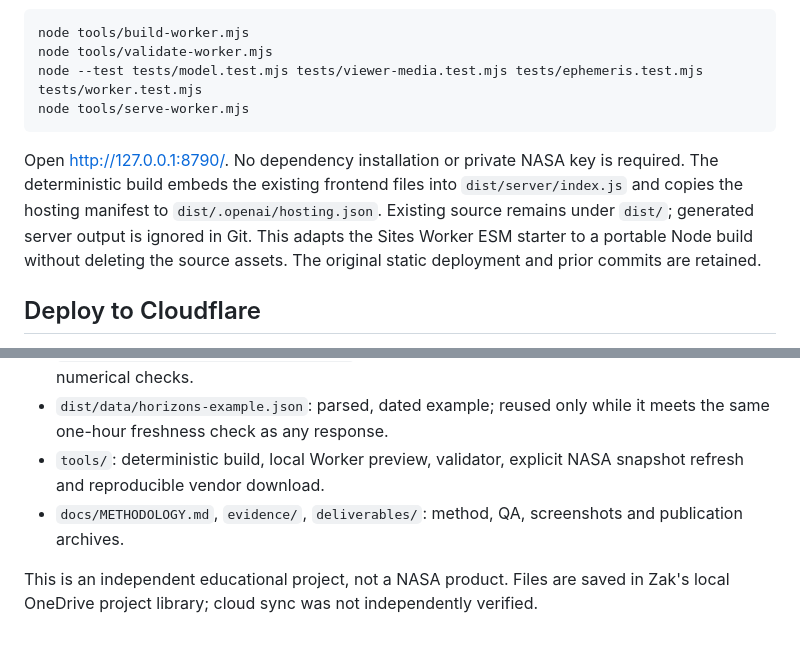
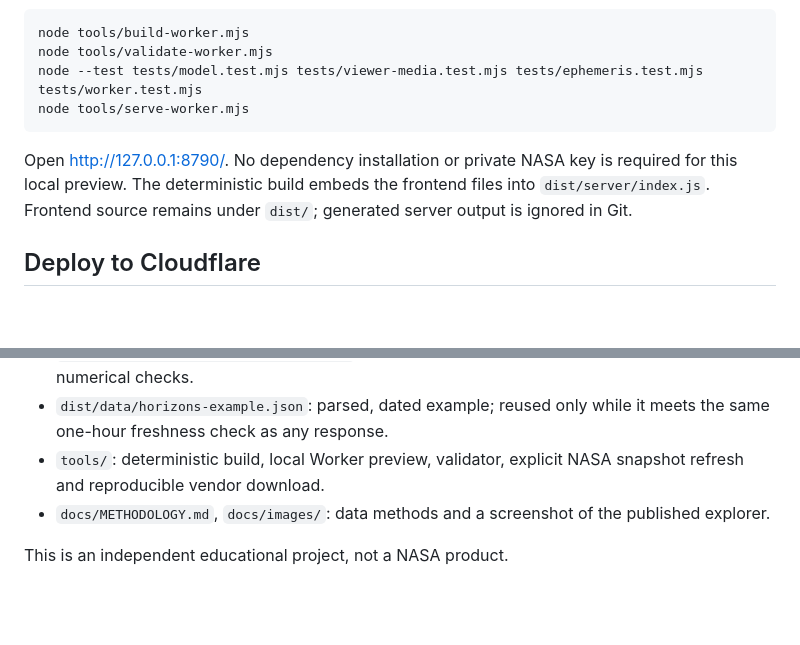
Before and after one commit to ZakJRademacher/perigee-asteroid-tracker, a Markdown page: README.md, 2 parts joined by grey strips. Drawn GitHub-style; blank space fills up the shorter version.

Commit message:
Refine public project guide and reproduction notes

````diff
--- a/README.md
+++ b/README.md
@@ -49,7 +49,7 @@ node --test tests/model.test.mjs tests/viewer-media.test.mjs tests/ephemeris.tes
 node tools/serve-worker.mjs
 ```
 
-Open http://127.0.0.1:8790/. No dependency installation or private NASA key is required. The deterministic build embeds the existing frontend files into `dist/server/index.js` and copies the hosting manifest to `dist/.openai/hosting.json`. Existing source remains under `dist/`; generated server output is ignored in Git. This adapts the Sites Worker ESM starter to a portable Node build without deleting the source assets. The original static deployment and prior commits are retained.
+Open http://127.0.0.1:8790/. No dependency installation or private NASA key is required for this local preview. The deterministic build embeds the frontend files into `dist/server/index.js`. Frontend source remains under `dist/`; generated server output is ignored in Git.
 
 ## Deploy to Cloudflare
 
@@ -77,6 +77,6 @@ An earlier Sites deployment is retained separately. Future changes require publi
 - `tests/fixtures/horizons-2010al30.json`: unmodified real JPL response used for parser and numerical checks.
 - `dist/data/horizons-example.json`: parsed, dated example; reused only while it meets the same one-hour freshness check as any response.
 - `tools/`: deterministic build, local Worker preview, validator, explicit NASA snapshot refresh and reproducible vendor download.
-- `docs/METHODOLOGY.md`, `evidence/`, `deliverables/`: method, QA, screenshots and publication archives.
+- `docs/METHODOLOGY.md`, `docs/images/`: data methods and a screenshot of the published explorer.
 
-This is an independent educational project, not a NASA product. Files are saved in Zak's local OneDrive project library; cloud sync was not independently verified.
+This is an independent educational project, not a NASA product.
````
